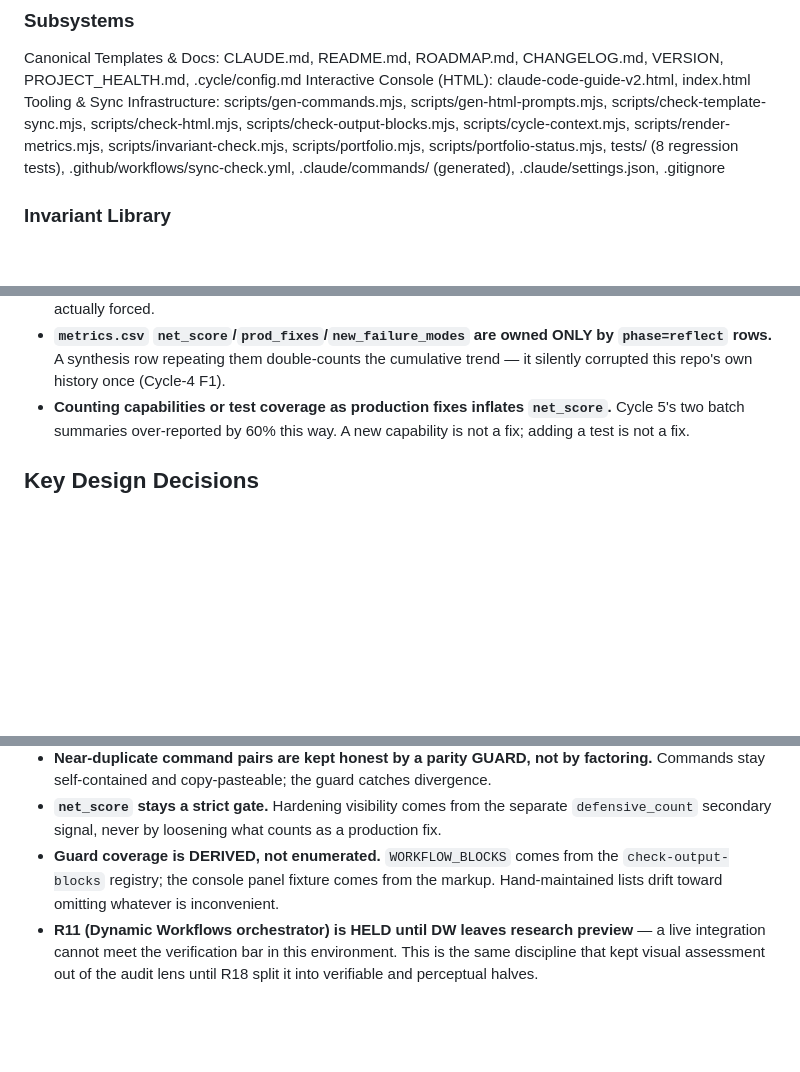
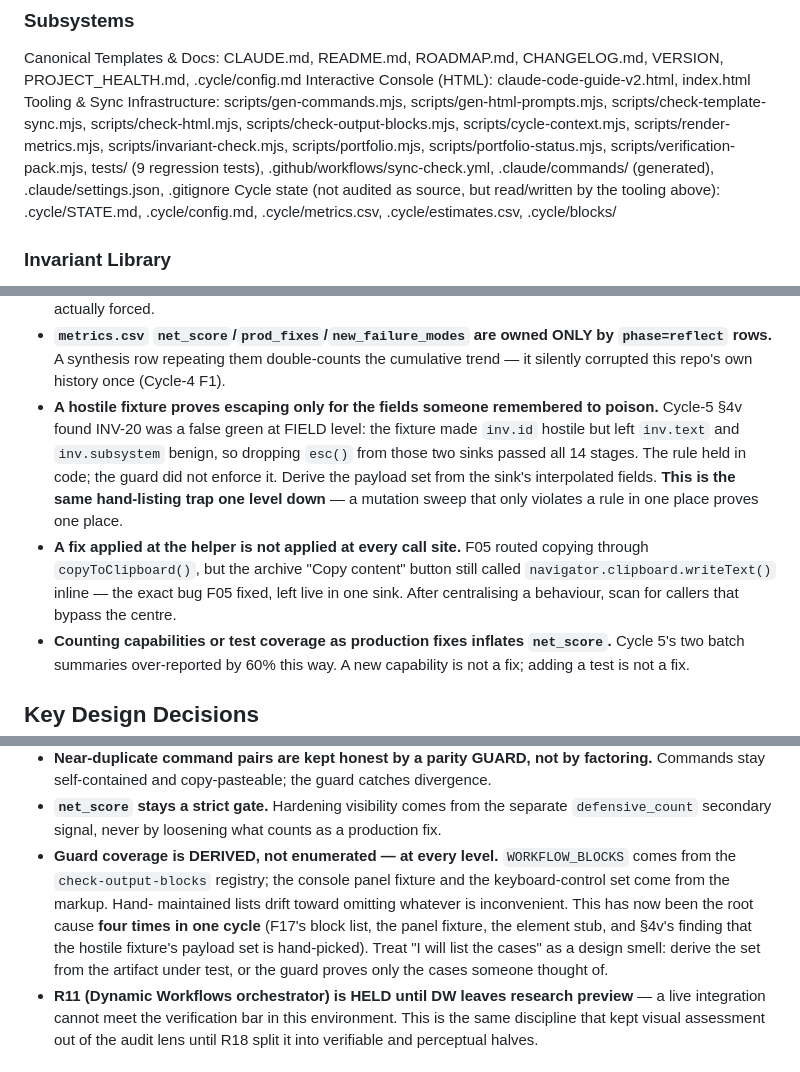
Before and after one commit to robinchoudhuryums/claude-workflow-tools, a Markdown page: .cycle/config.md, 3 parts joined by grey strips. Drawn GitHub-style; blank space fills up the shorter version.

Commit message:
sync-docs: reconcile docs with v1.21.0-v1.23.0 and the §4v findings
Check 1 — two new Common Gotchas from the verification pass: a hostile fixture
proves escaping only for the fields someone remembered to poison (the
hand-listing trap one level down), and a fix applied at the helper is not
applied at every call site (F05 centralised copying, and the archive button
still bypassed it). Promoted 'derive, do not enumerate' into Key Design
Decisions — it has now been the root cause four times in one cycle.

Check 2 — Subsystems: added scripts/verification-pack.mjs, corrected the test
count 8 -> 9, and declared the .cycle/ state files the tooling reads and writes.

Check 3 — Operator State Checklist: the /sync-commands line said v1.20.0 changed
no command bodies and stopped there; v1.23.0 changed the three implement
commands and /reflect, which consuming projects must re-pull.

Check 4 — README's 'What's in this repo' scripts inventory omitted
verification-pack.mjs (the same class Cycle 4's F5 fixed at 9 scripts; now 11).
Also corrected INV-20's own Verify text, which claimed to prove esc() is applied
— §4v disproved that at field level, so the invariant now records its scope
limit and names INV-53 as the fix.

Co-Authored-By: Claude Opus 5 <noreply@anthropic.com>
Claude-Session: https://claude.ai/code/session_018m9GQpHbgBnDrZGr8NKSL4

```diff
--- a/.cycle/config.md
+++ b/.cycle/config.md
@@ -35,8 +35,10 @@ Tooling & Sync Infrastructure:
   scripts/gen-commands.mjs, scripts/gen-html-prompts.mjs, scripts/check-template-sync.mjs,
   scripts/check-html.mjs, scripts/check-output-blocks.mjs, scripts/cycle-context.mjs,
   scripts/render-metrics.mjs, scripts/invariant-check.mjs, scripts/portfolio.mjs,
-  scripts/portfolio-status.mjs, tests/ (8 regression tests), .github/workflows/sync-check.yml,
-  .claude/commands/ (generated), .claude/settings.json, .gitignore
+  scripts/portfolio-status.mjs, scripts/verification-pack.mjs, tests/ (9 regression tests),
+  .github/workflows/sync-check.yml, .claude/commands/ (generated), .claude/settings.json, .gitignore
+Cycle state (not audited as source, but read/written by the tooling above):
+  .cycle/STATE.md, .cycle/config.md, .cycle/metrics.csv, .cycle/estimates.csv, .cycle/blocks/
 
 ### Invariant Library
 INV-01 | .claude/commands/*.md are byte-identical to the command blocks extracted from CLAUDE.md | Subsystem: Tooling & Sync Infrastructure | Verify: node scripts/gen-commands.mjs --check
@@ -202,6 +204,18 @@ Cycle Workflow Config.
   ONLY by `phase=reflect` rows.** A synthesis row repeating them
   double-counts the cumulative trend — it silently corrupted this repo's own
   history once (Cycle-4 F1).
+- **A hostile fixture proves escaping only for the fields someone remembered
+  to poison.** Cycle-5 §4v found INV-20 was a false green at FIELD level: the
+  fixture made `inv.id` hostile but left `inv.text` and `inv.subsystem` benign,
+  so dropping `esc()` from those two sinks passed all 14 stages. The rule held
+  in code; the guard did not enforce it. Derive the payload set from the sink's
+  interpolated fields. **This is the same hand-listing trap one level down** —
+  a mutation sweep that only violates a rule in one place proves one place.
+- **A fix applied at the helper is not applied at every call site.** F05
+  routed copying through `copyToClipboard()`, but the archive "Copy content"
+  button still called `navigator.clipboard.writeText()` inline — the exact bug
+  F05 fixed, left live in one sink. After centralising a behaviour, scan for
+  callers that bypass the centre.
 - **Counting capabilities or test coverage as production fixes inflates
   `net_score`.** Cycle 5's two batch summaries over-reported by 60% this
   way. A new capability is not a fix; adding a test is not a fix.
@@ -223,10 +237,15 @@ so treat these as settled unless the reasoning below is what changed.
 - **`net_score` stays a strict gate.** Hardening visibility comes from the
   separate `defensive_count` secondary signal, never by loosening what
   counts as a production fix.
-- **Guard coverage is DERIVED, not enumerated.** `WORKFLOW_BLOCKS` comes
-  from the `check-output-blocks` registry; the console panel fixture comes
-  from the markup. Hand-maintained lists drift toward omitting whatever is
-  inconvenient.
+- **Guard coverage is DERIVED, not enumerated — at every level.**
+  `WORKFLOW_BLOCKS` comes from the `check-output-blocks` registry; the console
+  panel fixture and the keyboard-control set come from the markup. Hand-
+  maintained lists drift toward omitting whatever is inconvenient. This has now
+  been the root cause **four times in one cycle** (F17's block list, the panel
+  fixture, the element stub, and §4v's finding that the hostile fixture's
+  payload set is hand-picked). Treat "I will list the cases" as a design smell:
+  derive the set from the artifact under test, or the guard proves only the
+  cases someone thought of.
 - **R11 (Dynamic Workflows orchestrator) is HELD until DW leaves research
   preview** — a live integration cannot meet the verification bar in this
   environment. This is the same discipline that kept visual assessment out
```
Also changed, not shown: other parts of .cycle/config.md (+4 -2 lines), README.md (+1 -1 lines).
